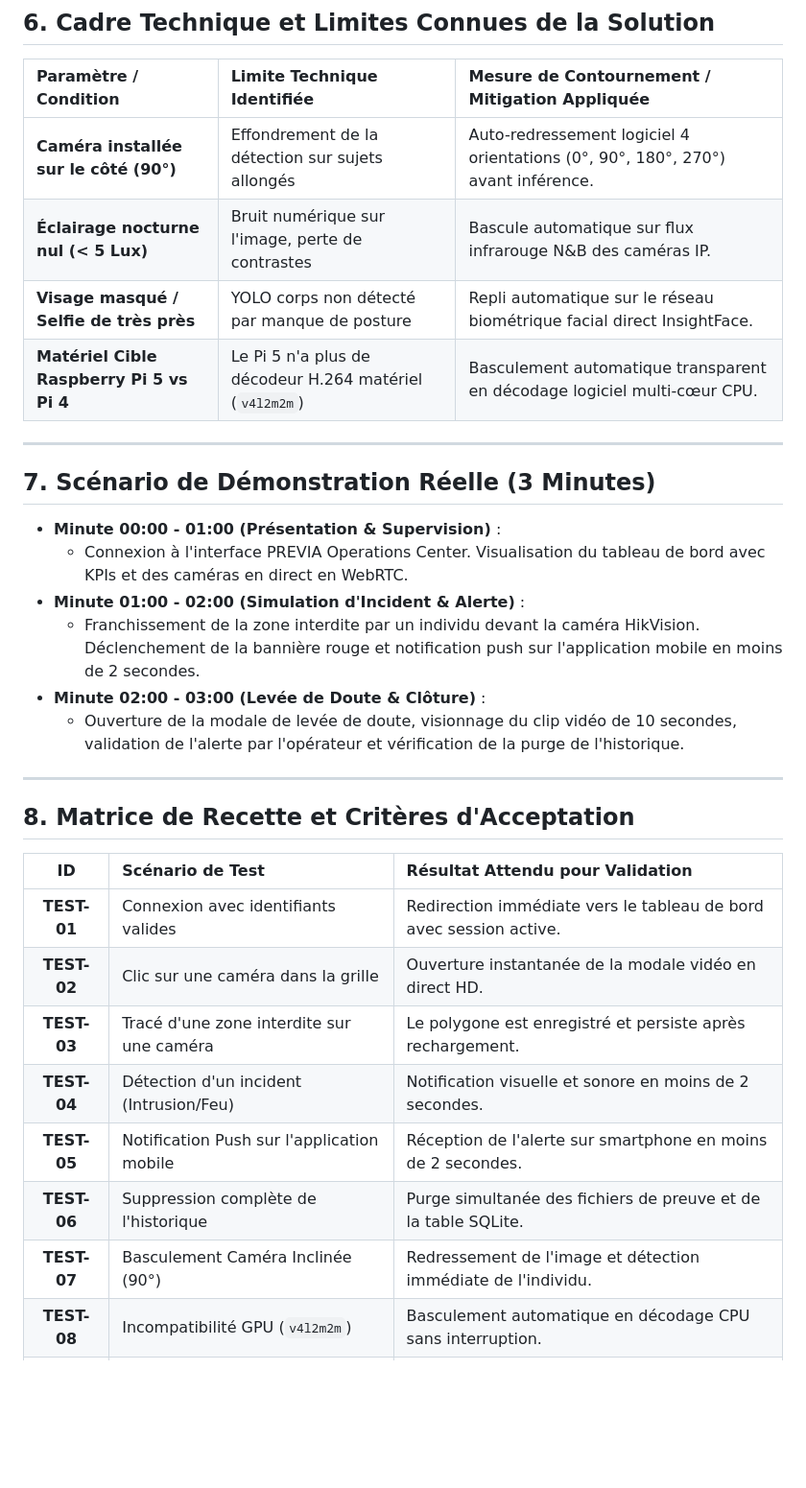
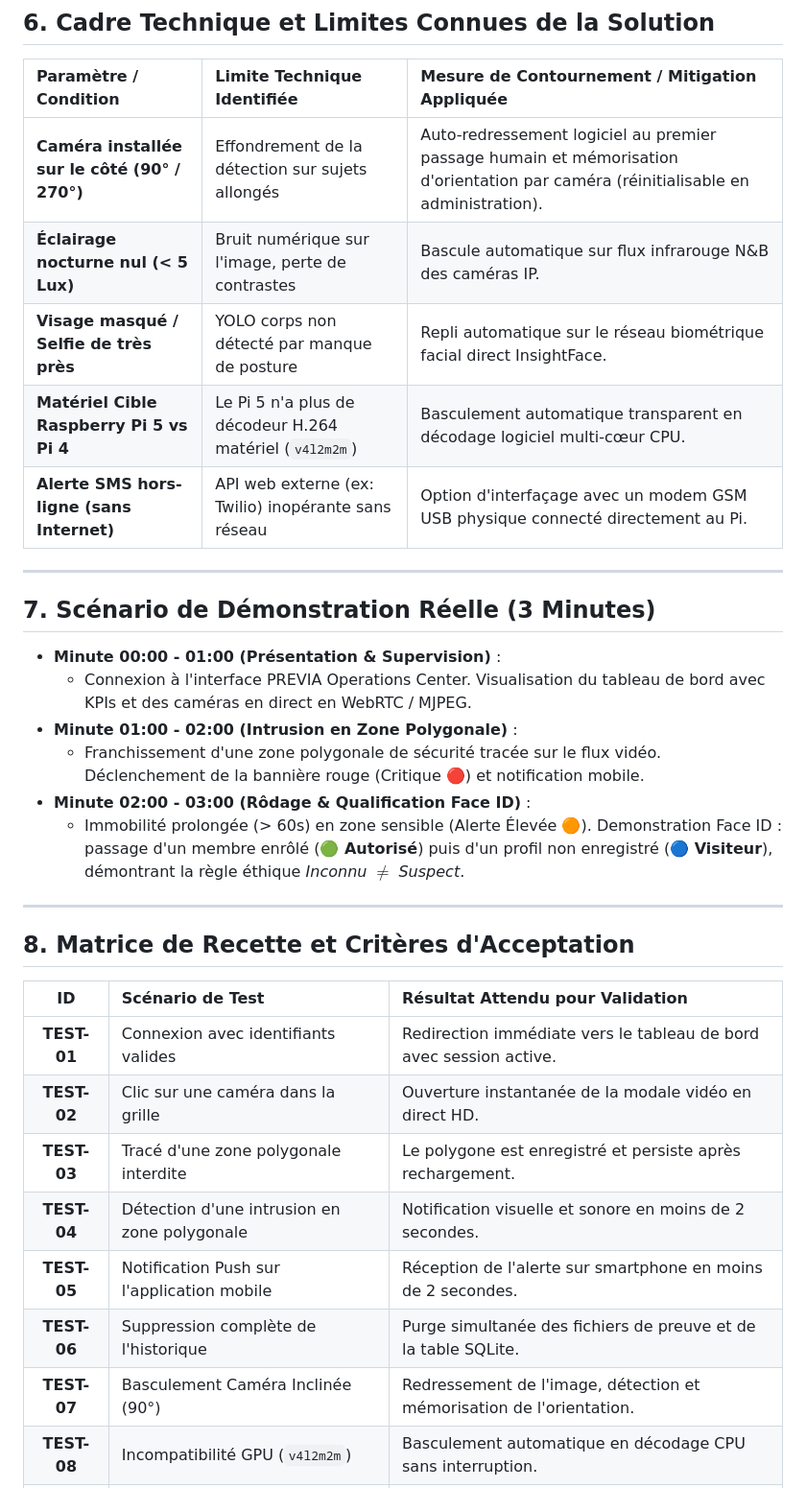
Before and after one commit to Alya351/Previa, a Markdown page: CAHIER_DES_CHARGES_FONCTIONNEL.md, the part around one of its changes. Shown at 96% size. Rendered like a GitHub page; blank space fills up the shorter version.

Commit message:
docs: mise à jour exacte du cahier des charges (scénario 3min, APDP, zones polygonales, niveaux d'alerte et modem GSM USB)

```diff
--- a/CAHIER_DES_CHARGES_FONCTIONNEL.md
+++ b/CAHIER_DES_CHARGES_FONCTIONNEL.md
@@ -213,21 +213,22 @@ Le système **PREVIA** automatise la détection d'anomalies en temps réel grâc
 
 | Paramètre / Condition | Limite Technique Identifiée | Mesure de Contournement / Mitigation Appliquée |
 | :--- | :--- | :--- |
-| **Caméra installée sur le côté (90°)** | Effondrement de la détection sur sujets allongés | Auto-redressement logiciel 4 orientations (0°, 90°, 180°, 270°) avant inférence. |
+| **Caméra installée sur le côté (90° / 270°)** | Effondrement de la détection sur sujets allongés | Auto-redressement logiciel au premier passage humain et mémorisation d'orientation par caméra (réinitialisable en administration). |
 | **Éclairage nocturne nul (< 5 Lux)** | Bruit numérique sur l'image, perte de contrastes | Bascule automatique sur flux infrarouge N&B des caméras IP. |
 | **Visage masqué / Selfie de très près** | YOLO corps non détecté par manque de posture | Repli automatique sur le réseau biométrique facial direct InsightFace. |
 | **Matériel Cible Raspberry Pi 5 vs Pi 4** | Le Pi 5 n'a plus de décodeur H.264 matériel (`v4l2m2m`) | Basculement automatique transparent en décodage logiciel multi-cœur CPU. |
+| **Alerte SMS hors-ligne (sans Internet)** | API web externe (ex: Twilio) inopérante sans réseau | Option d'interfaçage avec un modem GSM USB physique connecté directement au Pi. |
 
 ---
 
 ## 7. Scénario de Démonstration Réelle (3 Minutes)
 
 * **Minute 00:00 - 01:00 (Présentation & Supervision)** :
-  * Connexion à l'interface PREVIA Operations Center. Visualisation du tableau de bord avec KPIs et des caméras en direct en WebRTC.
-* **Minute 01:00 - 02:00 (Simulation d'Incident & Alerte)** :
-  * Franchissement de la zone interdite par un individu devant la caméra HikVision. Déclenchement de la bannière rouge et notification push sur l'application mobile en moins de 2 secondes.
-* **Minute 02:00 - 03:00 (Levée de Doute & Clôture)** :
-  * Ouverture de la modale de levée de doute, visionnage du clip vidéo de 10 secondes, validation de l'alerte par l'opérateur et vérification de la purge de l'historique.
+  * Connexion à l'interface PREVIA Operations Center. Visualisation du tableau de bord avec KPIs et des caméras en direct en WebRTC / MJPEG.
+* **Minute 01:00 - 02:00 (Intrusion en Zone Polygonale)** :
+  * Franchissement d'une zone polygonale de sécurité tracée sur le flux vidéo. Déclenchement de la bannière rouge (Critique 🔴) et notification mobile.
+* **Minute 02:00 - 03:00 (Rôdage & Qualification Face ID)** :
+  * Immobilité prolongée (> 60s) en zone sensible (Alerte Élevée 🟠). Demonstration Face ID : passage d'un membre enrôlé (**🟢 Autorisé**) puis d'un profil non enregistré (**🔵 Visiteur**), démontrant la règle éthique *Inconnu $\neq$ Suspect*.
 
 ---
 
@@ -237,11 +238,11 @@ Le système **PREVIA** automatise la détection d'anomalies en temps réel grâc
 | :---: | :--- | :--- |
 | **TEST-01** | Connexion avec identifiants valides | Redirection immédiate vers le tableau de bord avec session active. |
 | **TEST-02** | Clic sur une caméra dans la grille | Ouverture instantanée de la modale vidéo en direct HD. |
-| **TEST-03** | Tracé d'une zone interdite sur une caméra | Le polygone est enregistré et persiste après rechargement. |
-| **TEST-04** | Détection d'un incident (Intrusion/Feu) | Notification visuelle et sonore en moins de 2 secondes. |
+| **TEST-03** | Tracé d'une zone polygonale interdite | Le polygone est enregistré et persiste après rechargement. |
+| **TEST-04** | Détection d'une intrusion en zone polygonale | Notification visuelle et sonore en moins de 2 secondes. |
 | **TEST-05** | Notification Push sur l'application mobile | Réception de l'alerte sur smartphone en moins de 2 secondes. |
 | **TEST-06** | Suppression complète de l'historique | Purge simultanée des fichiers de preuve et de la table SQLite. |
-| **TEST-07** | Basculement Caméra Inclinée (90°) | Redressement de l'image et détection immédiate de l'individu. |
+| **TEST-07** | Basculement Caméra Inclinée (90°) | Redressement de l'image, détection et mémorisation de l'orientation. |
 | **TEST-08** | Incompatibilité GPU (`v4l2m2m`) | Basculement automatique en décodage CPU sans interruption. |
 | **TEST-09** | Exportation d'un rapport d'historique | Téléchargement immédiat d'un fichier PDF ou Excel conforme. |
 | **TEST-10** | Expiration de la licence | Blocage de l'accès avec écran de réactivation. |
```
Also changed, not shown: other parts of CAHIER_DES_CHARGES_FONCTIONNEL.md (+5 -5 lines).
